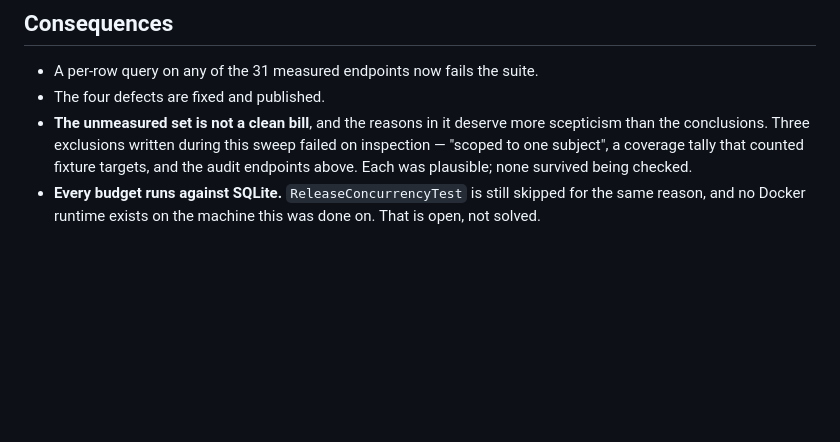
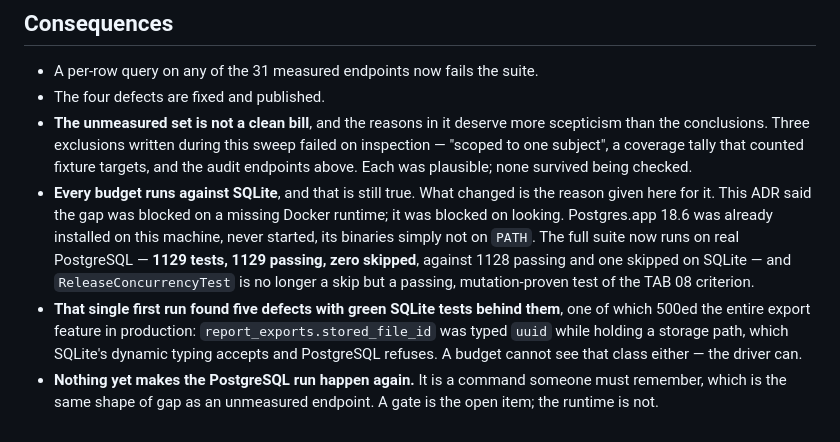
Before and after one commit to Upupapp/taytay-backend, a Markdown page: docs/adr/0047-the-second-optimisation-sweep.md, the part around the change. Rendered like a GitHub page; blank space fills up the shorter version.

Commit message:
docs(adr-0047): the PostgreSQL gap was blocked on looking, not on Docker
This ADR's last consequence said the concurrency criterion was open because
"no Docker runtime exists on the machine this was done on". That was wrong,
and it was published wrong. Postgres.app 18.6 was already installed here,
never started, its binaries simply off PATH.

Correcting it, because eed9681 falsified the sentence and Article 7.5 makes
the doc follow the decision. The correction is written as a correction --
the earlier claim is quoted rather than deleted, since the failure mode worth
recording is that a blocker was asserted without being measured.

What the run actually produced: PostgreSQL 1129 tests, 1129 passing, zero
skipped; SQLite 1128 passing, one skipped (this test, which refuses to pass
on a driver that compiles lockForUpdate away). Five defects with green SQLite
tests behind them, one of them a whole feature 500ing in production.

The open item is now a GATE, not a runtime. Nothing yet makes the PostgreSQL
run happen a second time, and every one of those five defects was found by
running it once. That is stated in the ADR rather than left implied.

VERIFICATION. composer check green: pint passed, phpunit 1129 tests, 1128
passing, 1 skipped, 8333 assertions, 16.8s. Docs-only change; the code it
describes was gated on both drivers from a detached worktree at eed9681.

```diff
--- a/docs/adr/0047-the-second-optimisation-sweep.md
+++ b/docs/adr/0047-the-second-optimisation-sweep.md
@@ -120,5 +120,16 @@ so the next person inherits a list of questions already answered rather than a c
   the conclusions. Three exclusions written during this sweep failed on inspection — "scoped to
   one subject", a coverage tally that counted fixture targets, and the audit endpoints above.
   Each was plausible; none survived being checked.
-* **Every budget runs against SQLite.** `ReleaseConcurrencyTest` is still skipped for the same
-  reason, and no Docker runtime exists on the machine this was done on. That is open, not solved.
+* **Every budget runs against SQLite**, and that is still true. What changed is the reason given
+  here for it. This ADR said the gap was blocked on a missing Docker runtime; it was blocked on
+  looking. Postgres.app 18.6 was already installed on this machine, never started, its binaries
+  simply not on `PATH`. The full suite now runs on real PostgreSQL — **1129 tests, 1129 passing,
+  zero skipped**, against 1128 passing and one skipped on SQLite — and `ReleaseConcurrencyTest` is
+  no longer a skip but a passing, mutation-proven test of the TAB 08 criterion.
+* **That single first run found five defects with green SQLite tests behind them**, one of which
+  500ed the entire export feature in production: `report_exports.stored_file_id` was typed `uuid`
+  while holding a storage path, which SQLite's dynamic typing accepts and PostgreSQL refuses.
+  A budget cannot see that class either — the driver can.
+* **Nothing yet makes the PostgreSQL run happen again.** It is a command someone must remember,
+  which is the same shape of gap as an unmeasured endpoint. A gate is the open item; the runtime
+  is not.
```
